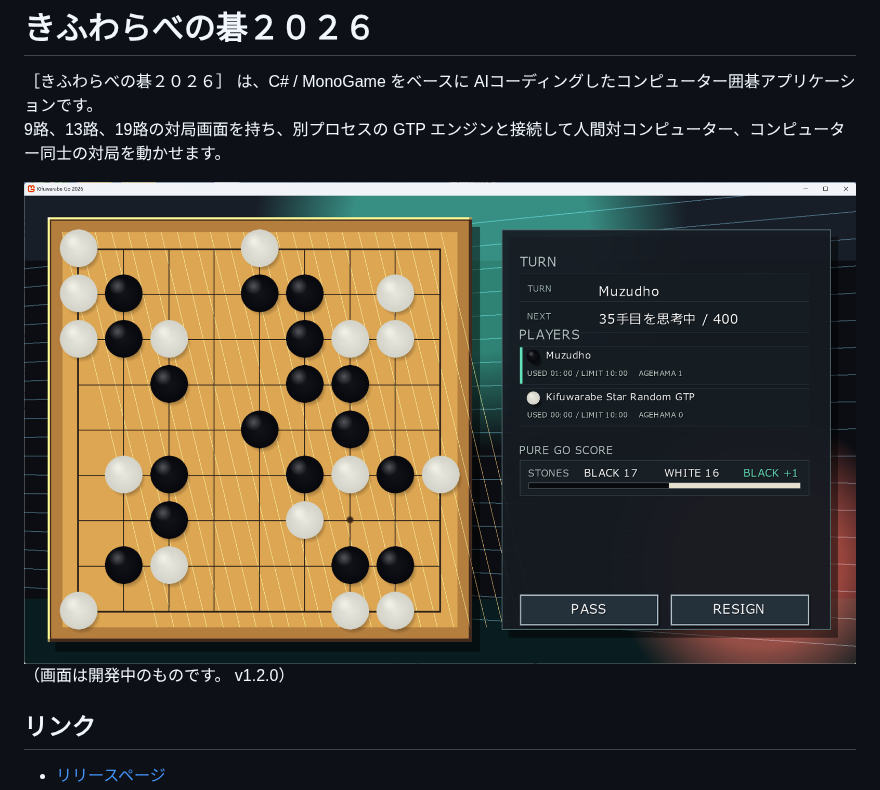
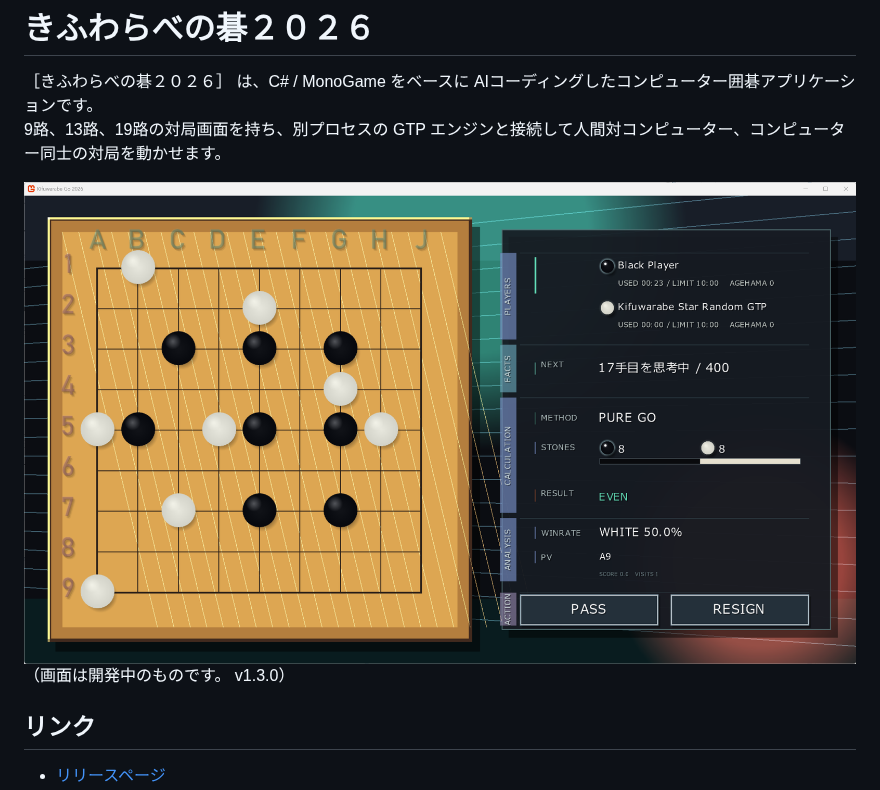
Before and after one commit to muzudho/KifuwarabeGo2026, a Markdown page: README.md, the part around the change. Rendered like a GitHub page; pictures changed too: RepositoryAssets/Screenshots/スクリーンショット-20260720-222446-v130対局画面.png (added).

Commit message:
スクリーンショット更新

```diff
--- a/README.md
+++ b/README.md
@@ -3,8 +3,8 @@
 ［きふわらべの碁２０２６］ は、C# / MonoGame をベースに AIコーディングしたコンピューター囲碁アプリケーションです。
 9路、13路、19路の対局画面を持ち、別プロセスの GTP エンジンと接続して人間対コンピューター、コンピューター同士の対局を動かせます。
 
-![スクリーンショットv1.2.0](./RepositoryAssets/Screenshots/スクリーンショット-20260719-135634-v120対局中画面.png)
-（画面は開発中のものです。 v1.2.0）
+![スクリーンショットv1.3.0](./RepositoryAssets/Screenshots/スクリーンショット-20260720-222446-v130対局画面.png)
+（画面は開発中のものです。 v1.3.0）
 
 
 ## リンク
```
Also changed, not shown: 1 other file.
